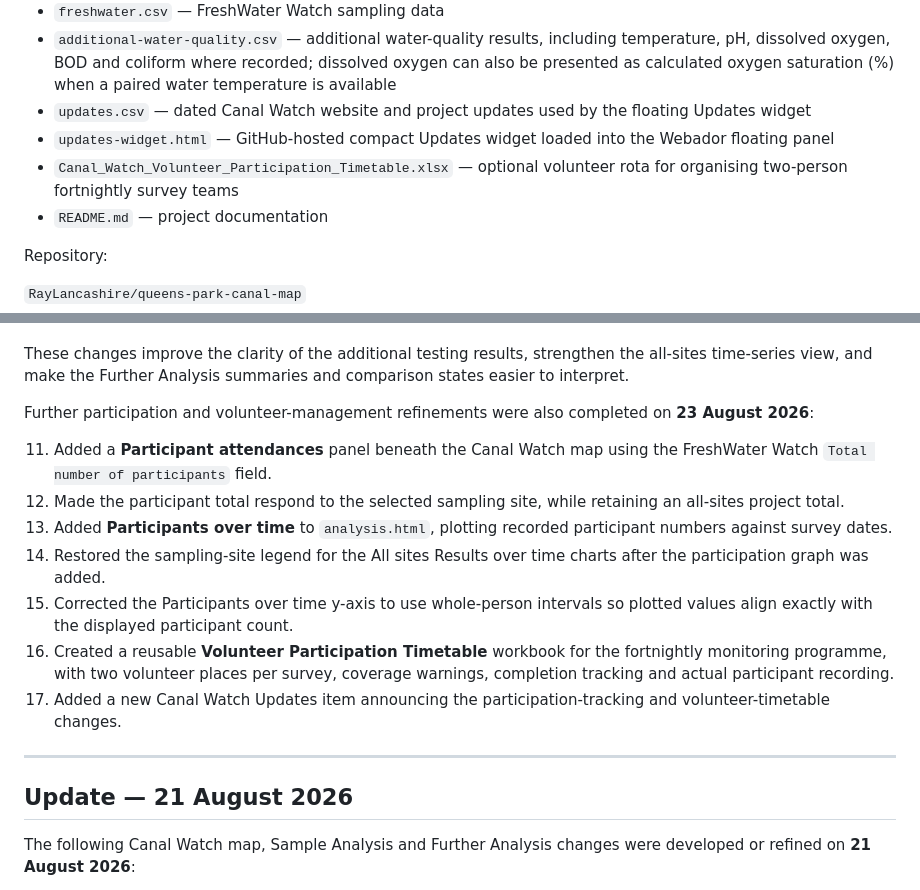
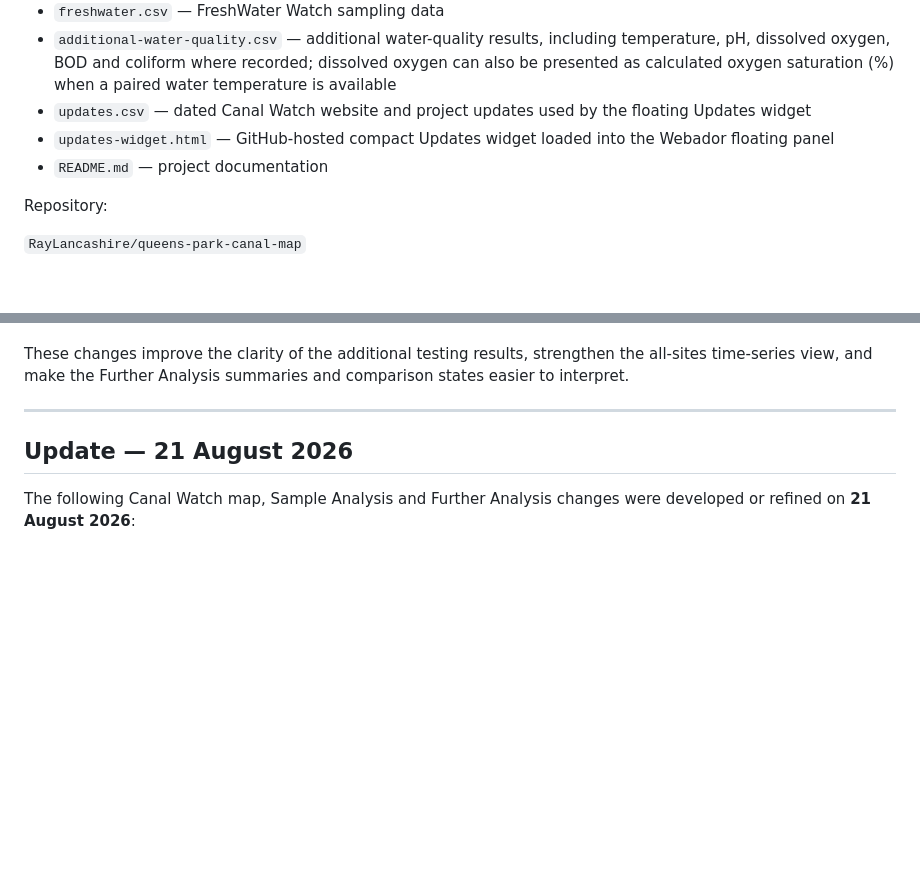
Before and after one commit to raylancashire/queens-park-canal-map, a Markdown page: README.md, 2 parts joined by grey strips. Rendered like a GitHub page; blank space fills up the shorter version.

```diff
--- a/README.md
+++ b/README.md
@@ -18,7 +18,6 @@ The GitHub repository contains or may contain:
 - `additional-water-quality.csv` — additional water-quality results, including temperature, pH, dissolved oxygen, BOD and coliform where recorded; dissolved oxygen can also be presented as calculated oxygen saturation (%) when a paired water temperature is available
 - `updates.csv` — dated Canal Watch website and project updates used by the floating Updates widget
 - `updates-widget.html` — GitHub-hosted compact Updates widget loaded into the Webador floating panel
-- `Canal_Watch_Volunteer_Participation_Timetable.xlsx` — optional volunteer rota for organising two-person fortnightly survey teams
 - `README.md` — project documentation
 
 Repository:
@@ -799,16 +734,6 @@ Further refinements were made to **Sample Analysis** and **Further Analysis**:
 10. Continued the standard pale-green hover/focus treatment across interactive analysis elements while preserving clear selected states.
 
 These changes improve the clarity of the additional testing results, strengthen the all-sites time-series view, and make the Further Analysis summaries and comparison states easier to interpret.
-
-Further participation and volunteer-management refinements were also completed on **23 August 2026**:
-
-11. Added a **Participant attendances** panel beneath the Canal Watch map using the FreshWater Watch `Total number of participants` field.
-12. Made the participant total respond to the selected sampling site, while retaining an all-sites project total.
-13. Added **Participants over time** to `analysis.html`, plotting recorded participant numbers against survey dates.
-14. Restored the sampling-site legend for the All sites Results over time charts after the participation graph was added.
-15. Corrected the Participants over time y-axis to use whole-person intervals so plotted values align exactly with the displayed participant count.
-16. Created a reusable **Volunteer Participation Timetable** workbook for the fortnightly monitoring programme, with two volunteer places per survey, coverage warnings, completion tracking and actual participant recording.
-17. Added a new Canal Watch Updates item announcing the participation-tracking and volunteer-timetable changes.
 
 ---
 
```
Also changed, not shown: other parts of README.md (+20 -64 lines).
